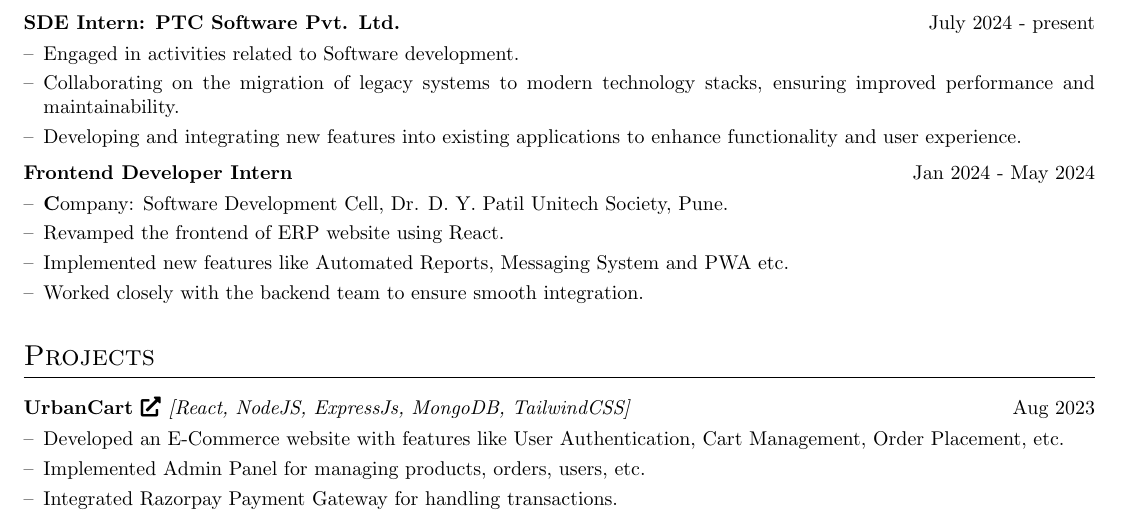
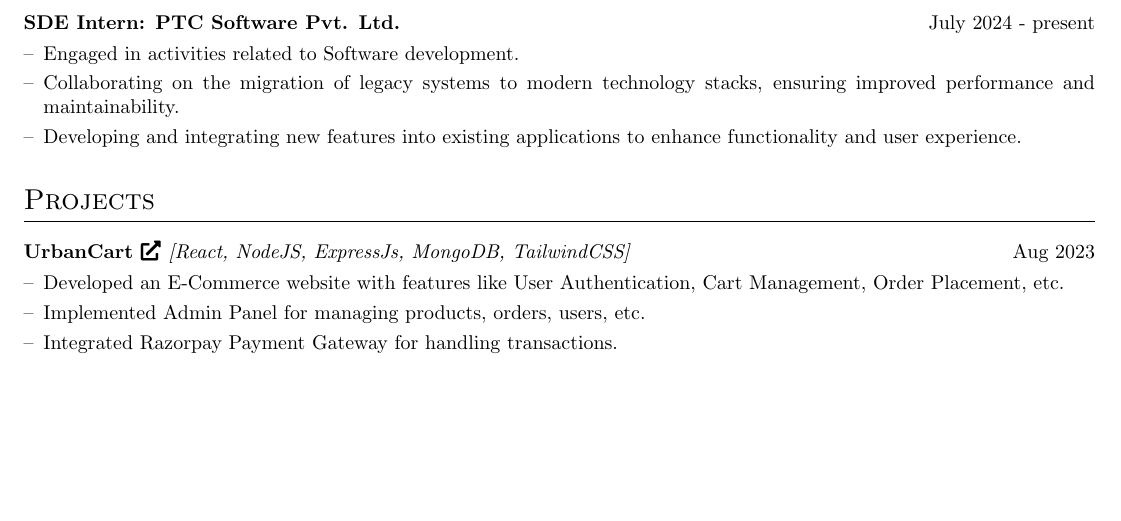
Before and after one commit to Shreedhar03/resume, a LaTeX CV (cv.tex): part of page 1 of 2, cut so that both start at the same text, the shorter picture padded with empty space. Compiled offline with pdfLaTeX.

Commit message:
update experience again

```diff
--- a/cv.tex
+++ b/cv.tex
@@ -182,17 +182,6 @@
 } \\
 \\[-6pt]
 
-\multicolumn{2}{@{}X@{}}{
-    \begin{joblong}{Frontend Developer Intern}{Jan 2024 - May 2024}
-        \item {\textbf Company:} Software Development Cell, Dr. D. Y. Patil Unitech Society, Pune.
-        % revamp frontend of erp website using react
-        \item Revamped the frontend of ERP website using React.
-        \item Implemented new features like Automated Reports, Messaging System and PWA etc.
-        \item Worked closely with the backend team to ensure smooth integration.
-    \end{joblong}
-} \\
-\\[-6pt]
-
 \end{tabularx}
 
 %Projects
```
